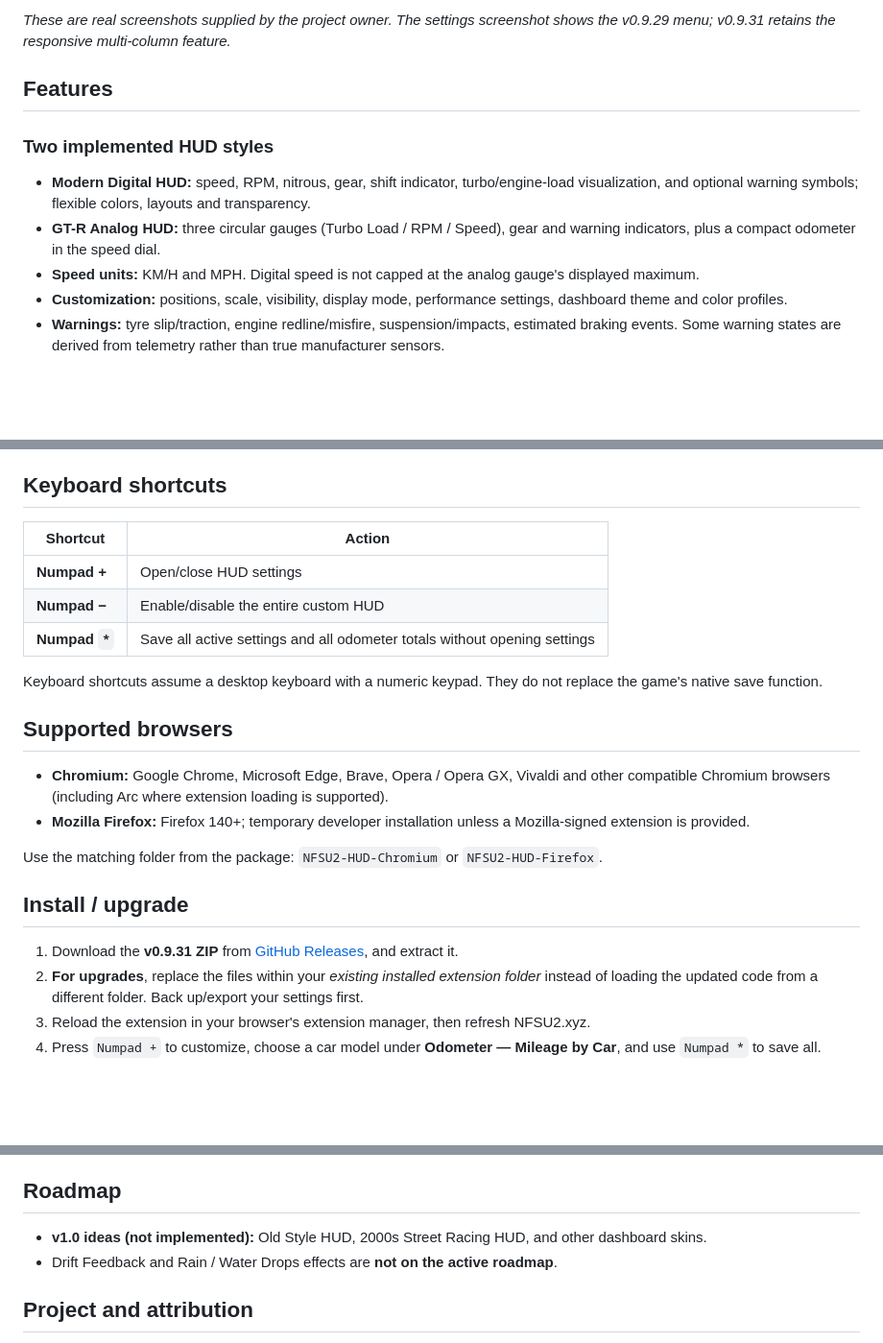
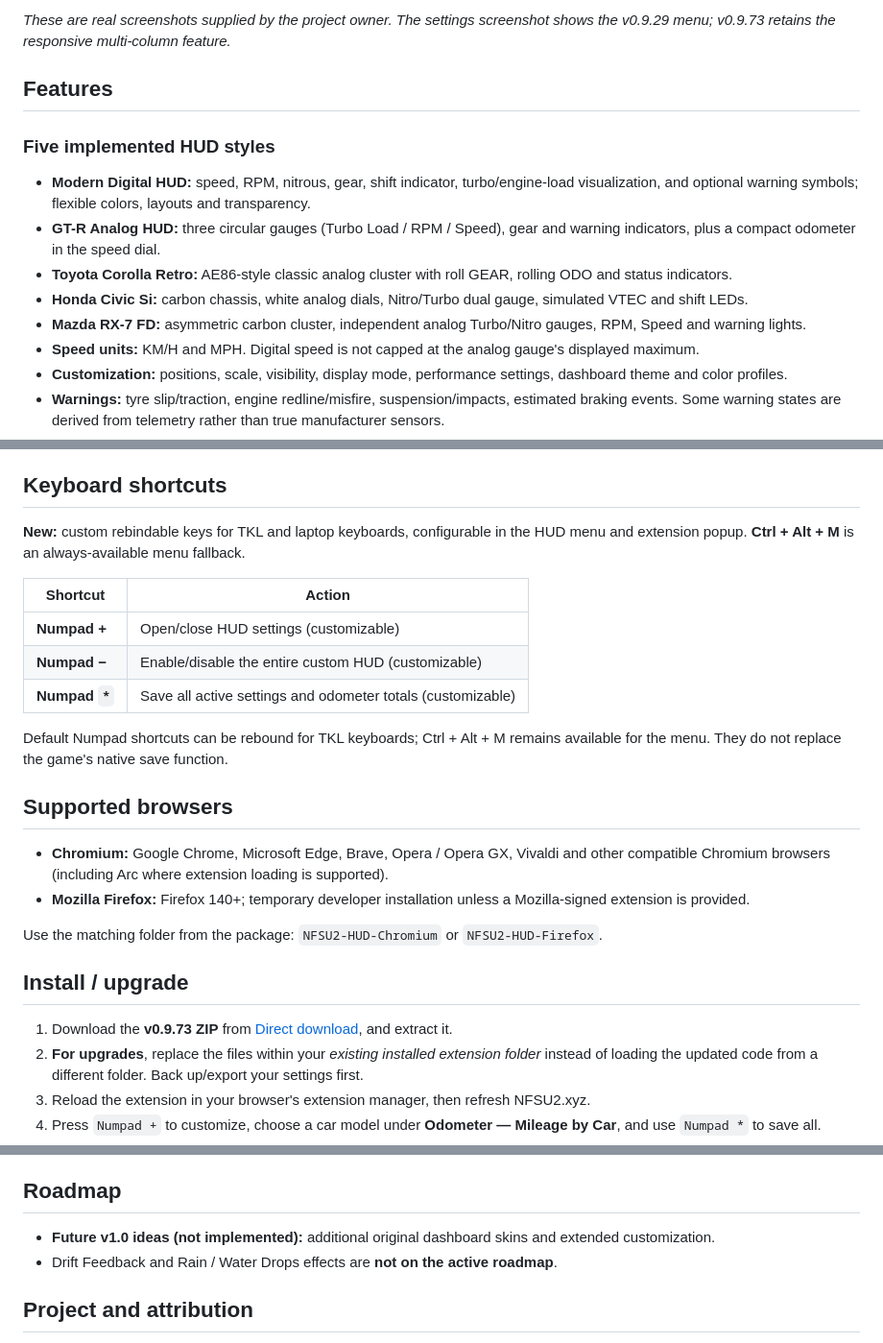
Before and after one commit to N0rMal3NNN/NFSU2-Modern-HUD, a Markdown page: README.md, 3 parts joined by grey strips. Shown at 96% size. Drawn GitHub-style; blank space fills up the shorter version.

```diff
--- a/README.md
+++ b/README.md
@@ -34,13 +40,16 @@ For the detailed change-by-version history, see [CHANGELOG.md](CHANGELOG.md). Fo
 
-*These are real screenshots supplied by the project owner. The settings screenshot shows the v0.9.29 menu; v0.9.31 retains the responsive multi-column feature.*
+*These are real screenshots supplied by the project owner. The settings screenshot shows the v0.9.29 menu; v0.9.73 retains the responsive multi-column feature.*
 
 
 ## Features
 
-### Two implemented HUD styles
+### Five implemented HUD styles
 
 - **Modern Digital HUD:** speed, RPM, nitrous, gear, shift indicator, turbo/engine-load visualization, and optional warning symbols; flexible colors, layouts and transparency.
 - **GT-R Analog HUD:** three circular gauges (Turbo Load / RPM / Speed), gear and warning indicators, plus a compact odometer in the speed dial.
+- **Toyota Corolla Retro:** AE86-style classic analog cluster with roll GEAR, rolling ODO and status indicators.
+- **Honda Civic Si:** carbon chassis, white analog dials, Nitro/Turbo dual gauge, simulated VTEC and shift LEDs.
+- **Mazda RX-7 FD:** asymmetric carbon cluster, independent analog Turbo/Nitro gauges, RPM, Speed and warning lights.
 - **Speed units:** KM/H and MPH. Digital speed is not capped at the analog gauge's displayed maximum.
 - **Customization:** positions, scale, visibility, display mode, performance settings, dashboard theme and color profiles.
 - **Warnings:** tyre slip/traction, engine redline/misfire, suspension/impacts, estimated braking events. Some warning states are derived from telemetry rather than true manufacturer sensors.
@@ -60,13 +69,16 @@ Mileage is **estimated from speed and elapsed time** while driving, not taken fr
 
 ## Keyboard shortcuts
 
+**New:** custom rebindable keys for TKL and laptop keyboards, configurable in the HUD menu and extension popup. **Ctrl + Alt + M** is an always-available menu fallback.
+
+
 | Shortcut | Action |
 |---|---|
-| **Numpad +** | Open/close HUD settings |
-| **Numpad −** | Enable/disable the entire custom HUD |
-| **Numpad `*`** | Save all active settings and all odometer totals without opening settings |
+| **Numpad +** | Open/close HUD settings (customizable) |
+| **Numpad −** | Enable/disable the entire custom HUD (customizable) |
+| **Numpad `*`** | Save all active settings and odometer totals (customizable) |
 
-Keyboard shortcuts assume a desktop keyboard with a numeric keypad. They do not replace the game's native save function.
+Default Numpad shortcuts can be rebound for TKL keyboards; Ctrl + Alt + M remains available for the menu. They do not replace the game's native save function.
 
 ## Supported browsers
 
@@ -77,7 +89,7 @@ Use the matching folder from the package: `NFSU2-HUD-Chromium` or `NFSU2-HUD-Fir
 
 ## Install / upgrade
 
-1. Download the **v0.9.31 ZIP** from [GitHub Releases](https://github.com/N0rMal3NNN/NFSU2-Modern-HUD/releases), and extract it.
+1. Download the **v0.9.73 ZIP** from [Direct download](downloads/NFSU2_Modern_HUD_v0.9.73_MultiBrowser.zip), and extract it.
 2. **For upgrades**, replace the files within your *existing installed extension folder* instead of loading the updated code from a different folder. Back up/export your settings first.
 3. Reload the extension in your browser's extension manager, then refresh NFSU2.xyz.
 4. Press `Numpad +` to customize, choose a car model under **Odometer — Mileage by Car**, and use `Numpad *` to save all.
@@ -96,7 +108,7 @@ Detailed instructions: [INSTALLATION.md](INSTALLATION.md).
 
 ## Roadmap
 
-- **v1.0 ideas (not implemented):** Old Style HUD, 2000s Street Racing HUD, and other dashboard skins.
+- **Future v1.0 ideas (not implemented):** additional original dashboard skins and extended customization.
 - Drift Feedback and Rain / Water Drops effects are **not on the active roadmap**.
 
 ## Project and attribution
```
Also changed, not shown: other parts of README.md (+22 -16 lines), CHANGELOG.md (+21 -1 lines), INSTALLATION.md (+6 -3 lines), RELEASE_NOTES_v0.9.73.md (added, +99 -0 lines), assets/honda-civic-si-v0.9.73.jpg (added), assets/mazda-rx7-v0.9.73.jpg (added), 13 other files.
